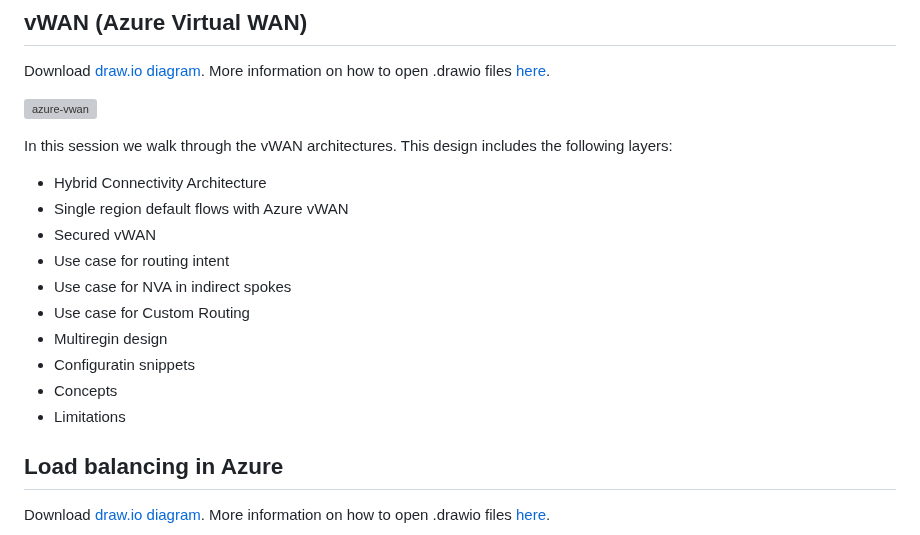
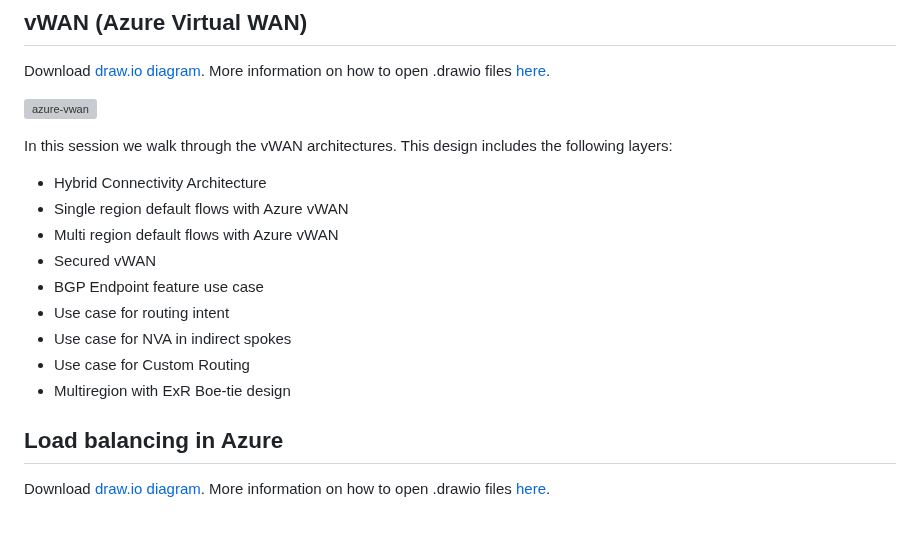
Before and after one commit to nehalineogi/azure-networking, a Markdown page: README.md, the part around the change. Rendered like a GitHub page; grey boxes are pictures that could not be loaded.

Commit message:
added session agenda and FAQ

```diff
--- a/README.md
+++ b/README.md
@@ -85,14 +85,13 @@ Download [draw.io diagram](diagrams/vwan.drawio). More information on how to ope
 In this session we walk through the vWAN architectures. This design includes the following layers:
  - Hybrid Connectivity Architecture
  - Single region default flows with Azure vWAN
+ - Multi region default flows with Azure vWAN
  - Secured vWAN
+ - BGP Endpoint feature use case
  - Use case for routing intent
  - Use case for NVA in indirect spokes
  - Use case for Custom Routing
- - Multiregin design
- - Configuratin snippets
- - Concepts
- - Limitations
+ - Multiregion with ExR Boe-tie design
 
 
 ## Load balancing in Azure
```
